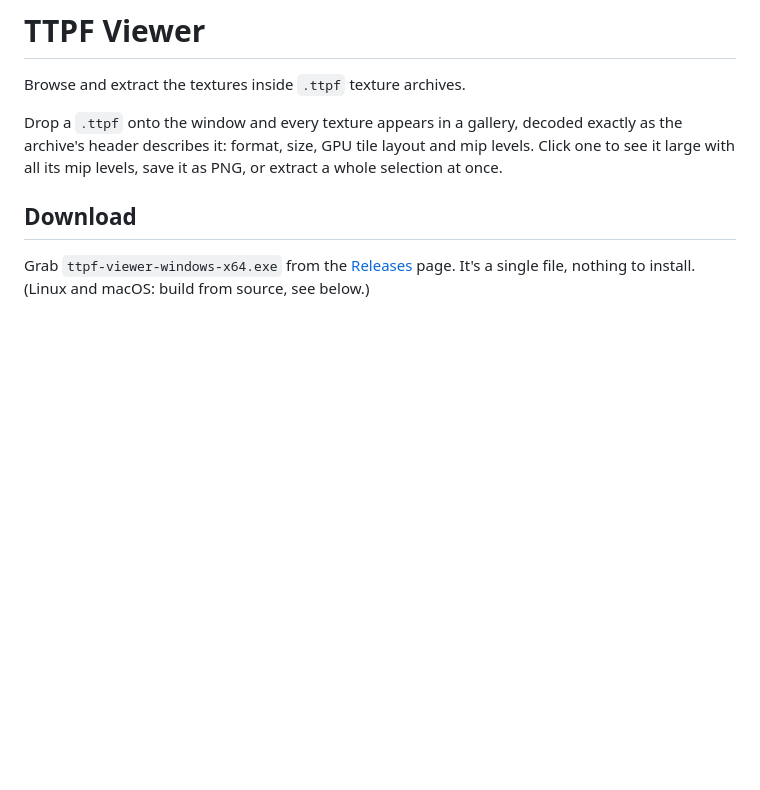
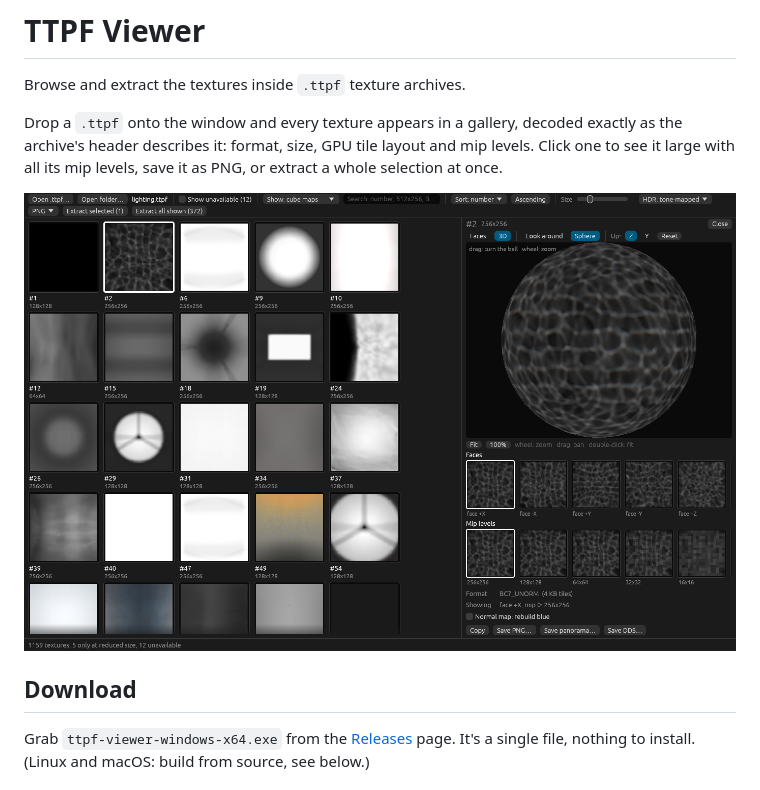
Before and after one commit to paryzius/ttpf-viewer, a Markdown page: README.md, the part around the change. Drawn GitHub-style; pictures changed too: docs/screenshot.png (added); blank space fills up the shorter version.

Commit message:
README: add a screenshot
Shows the gallery filtered to cube maps and the 3D sphere view, using
light textures only (nothing recognisable).

Co-Authored-By: Claude Opus 5.5 <noreply@anthropic.com>

```diff
--- a/README.md
+++ b/README.md
@@ -5,6 +5,8 @@ Browse and extract the textures inside `.ttpf` texture archives.
 Drop a `.ttpf` onto the window and every texture appears in a gallery, decoded exactly as the archive's header
 describes it: format, size, GPU tile layout and mip levels. Click one to see it large with all its mip levels,
 save it as PNG, or extract a whole selection at once.
+
+![TTPF Viewer: a gallery of light textures, with a cube map shown on a 3D sphere](docs/screenshot.png)
 
 ## Download
 
```
